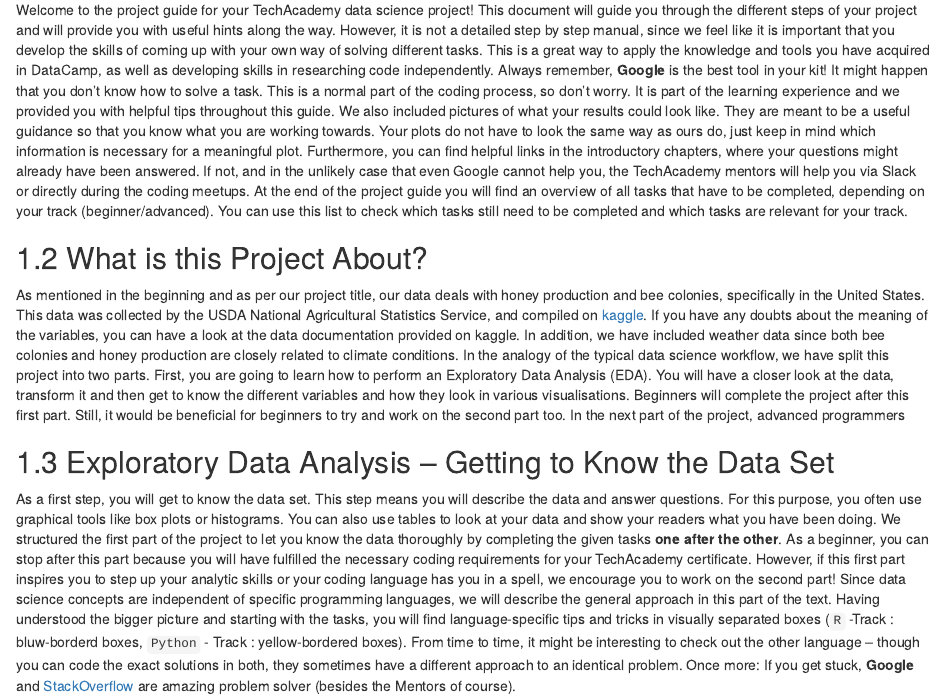
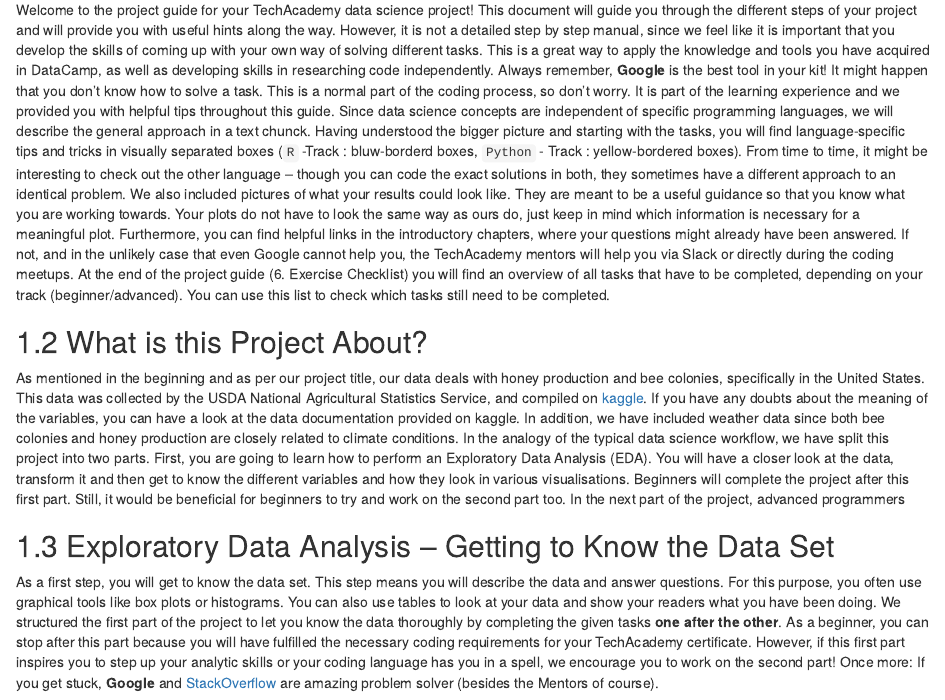
Before and after one commit to tech-academy-ev/SoSe22_Honey_and_Bees, an R Markdown document (Leitfaden/03_Project_Introduction.Rmd): the page in a window 1100 px wide, from 120 px down. Rendered offline with R 4.5, knitr and Pandoc, with nearby package versions; drawn as R Markdown's standard HTML page in place of the format the file asks for.

Commit message:
Update 03_Project_Introduction.Rmd

```diff
--- a/Leitfaden/03_Project_Introduction.Rmd
+++ b/Leitfaden/03_Project_Introduction.Rmd
@@ -10,8 +10,9 @@ editor_options:
 
 ## Purpose of the Project Guide
 Welcome to the project guide for your TechAcademy data science project! This document will guide you through the different steps of your project and will provide you with useful hints along the way. However, it is not a detailed step by step manual, since we feel like it is important that you develop the skills of coming up with your own way of solving different tasks. This is a great way to apply the knowledge and tools you have acquired in DataCamp, as well as developing skills in researching code independently. Always remember, **Google** is the best tool in your kit!
-It might happen that you don’t know how to solve a task. This is a normal part of the coding process, so don’t worry. It is part of the learning experience and we provided you with helpful tips throughout this guide. We also included pictures of what your results could look like. They are meant to be a useful guidance so that you know what you are working towards. Your plots do not have to look the same way as ours do, just keep in mind which information is necessary for a meaningful plot. Furthermore, you can find helpful links in the introductory chapters, where your questions might already have been answered. If not, and in the unlikely case that even Google cannot help you, the TechAcademy mentors will help you via Slack or directly during the coding meetups.
-At the end of the project guide you will find an overview of all tasks that have to be completed, depending on your track (beginner/advanced). You can use this list to check which tasks still need to be completed and which tasks are relevant for your track.
+It might happen that you don’t know how to solve a task. This is a normal part of the coding process, so don’t worry. It is part of the learning experience and we provided you with helpful tips throughout this guide. Since data science concepts are independent of specific programming languages, we will describe the general approach in a text chunck. Having understood the bigger picture and starting with the tasks, you will find language-specific tips and tricks in visually separated boxes (`R` -Track : bluw-borderd boxes, `Python` - Track : yellow-bordered boxes). From time to time, it might be interesting to check out the other language – though you can code the exact solutions in both, they sometimes have a different approach to an identical problem.  We also included pictures of what your results could look like. They are meant to be a useful guidance so that you know what you are working towards. Your plots do not have to look the same way as ours do, just keep in mind which information is necessary for a meaningful plot.
+Furthermore, you can find helpful links in the introductory chapters, where your questions might already have been answered. If not, and in the unlikely case that even Google cannot help you, the TechAcademy mentors will help you via Slack or directly during the coding meetups.
+At the end of the project guide (6. Exercise Checklist) you will find an overview of all tasks that have to be completed, depending on your track (beginner/advanced). You can use this list to check which tasks still need to be completed.
 
 
 ## What is this Project About?
@@ -23,9 +24,7 @@ Beginners will complete the project after this first part. Still, it would be be
 ## Exploratory Data Analysis -- Getting to Know the Data Set
 As a first step, you will get to know the data set. This step means you will describe the data and answer questions. For this purpose, you often use graphical tools like box plots or histograms. You can also use tables to look at your data and show your readers what you have been doing.
 We structured the first part of the project to let you know the data thoroughly by completing the given tasks **one after the other**. As a beginner, you can stop after this part because you will have fulfilled the necessary coding requirements for your TechAcademy certificate. However, if this first part inspires you to step up your analytic skills or your coding language has you in a spell, we encourage you to work on the second part!
-Since data science concepts are independent of specific programming languages, we will describe the general approach in this part of the text. Having understood the bigger picture and starting with the tasks, you will find language-specific tips and tricks in visually separated boxes (`R` -Track : bluw-borderd boxes, `Python` - Track : yellow-bordered boxes). From time to time, it might be interesting to check out the other language – though you can code the exact solutions in both, they sometimes have a different approach to an identical problem.
 Once more: If you get stuck, **Google** and [StackOverflow](https://stackoverflow.com/) are amazing problem solver (besides the Mentors of course).
-
 
 
 ## Seasonality and Geographic Differences -- Application of Statistical Methods
```
